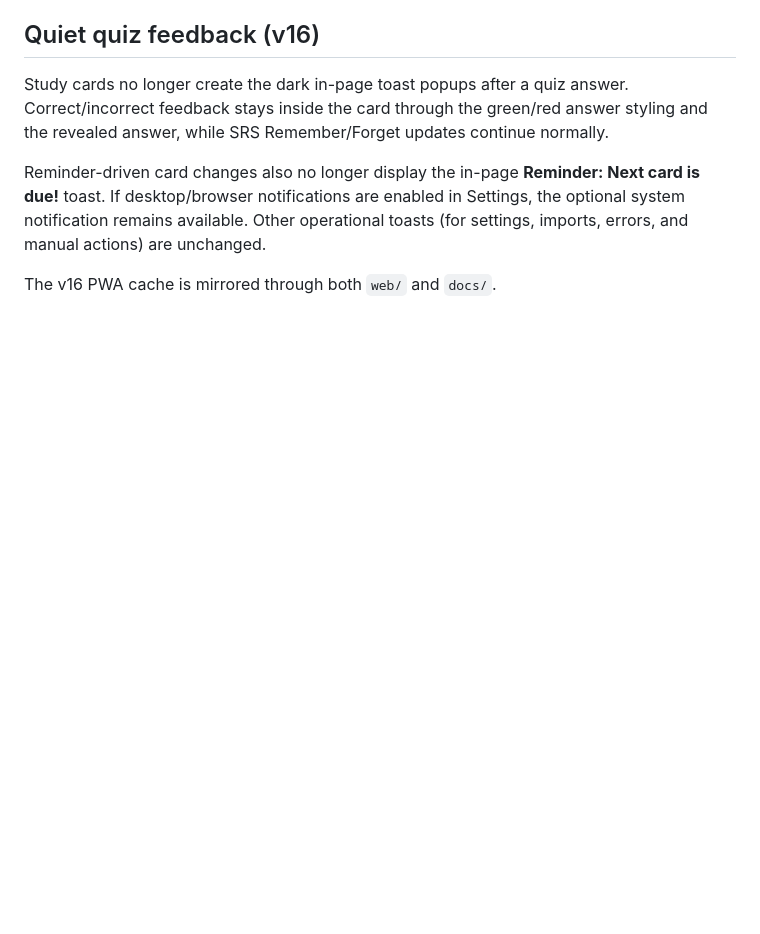
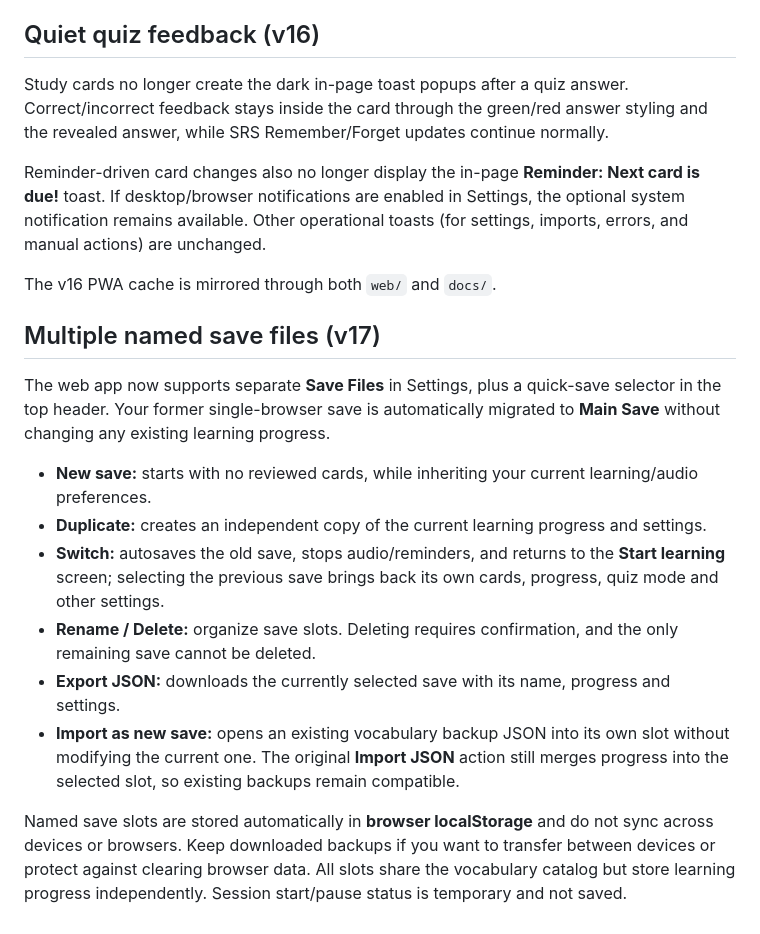
Before and after one commit to qqd99/onewordeveryminutes, a Markdown page: web/README.md, the part around the change. GitHub-like rendering; blank space fills up the shorter version.

Commit message:
Update web web/README.md for named save slots v17

```diff
--- a/web/README.md
+++ b/web/README.md
@@ -150,3 +150,16 @@ Study cards no longer create the dark in-page toast popups after a quiz answer.
 Reminder-driven card changes also no longer display the in-page **Reminder: Next card is due!** toast. If desktop/browser notifications are enabled in Settings, the optional system notification remains available. Other operational toasts (for settings, imports, errors, and manual actions) are unchanged.
 
 The v16 PWA cache is mirrored through both `web/` and `docs/`.
+
+## Multiple named save files (v17)
+
+The web app now supports separate **Save Files** in Settings, plus a quick-save selector in the top header. Your former single-browser save is automatically migrated to **Main Save** without changing any existing learning progress.
+
+- **New save:** starts with no reviewed cards, while inheriting your current learning/audio preferences.
+- **Duplicate:** creates an independent copy of the current learning progress and settings.
+- **Switch:** autosaves the old save, stops audio/reminders, and returns to the **Start learning** screen; selecting the previous save brings back its own cards, progress, quiz mode and other settings.
+- **Rename / Delete:** organize save slots. Deleting requires confirmation, and the only remaining save cannot be deleted.
+- **Export JSON:** downloads the currently selected save with its name, progress and settings.
+- **Import as new save:** opens an existing vocabulary backup JSON into its own slot without modifying the current one. The original **Import JSON** action still merges progress into the selected slot, so existing backups remain compatible.
+
+Named save slots are stored automatically in **browser localStorage** and do not sync across devices or browsers. Keep downloaded backups if you want to transfer between devices or protect against clearing browser data. All slots share the vocabulary catalog but store learning progress independently. Session start/pause status is temporary and not saved.
```
